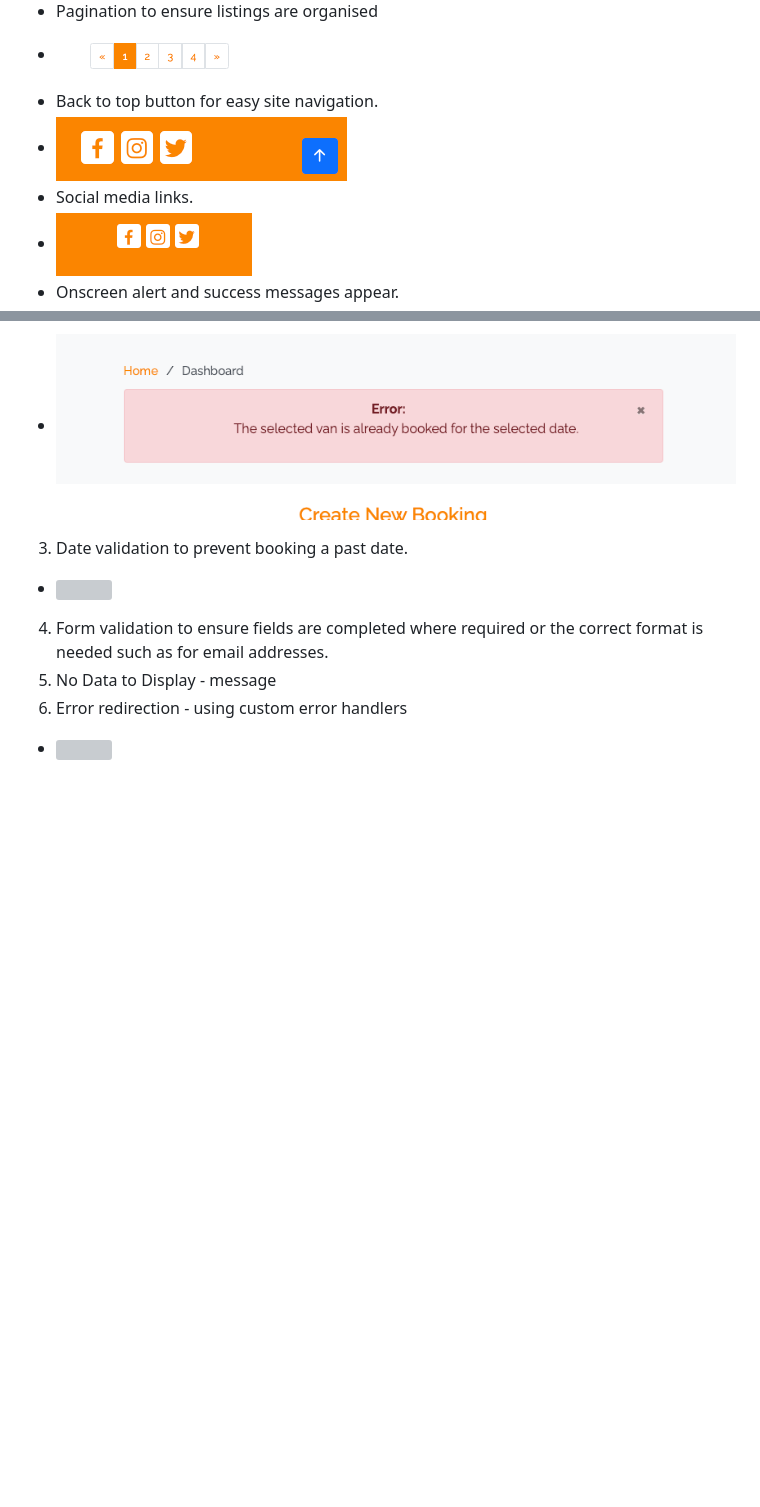
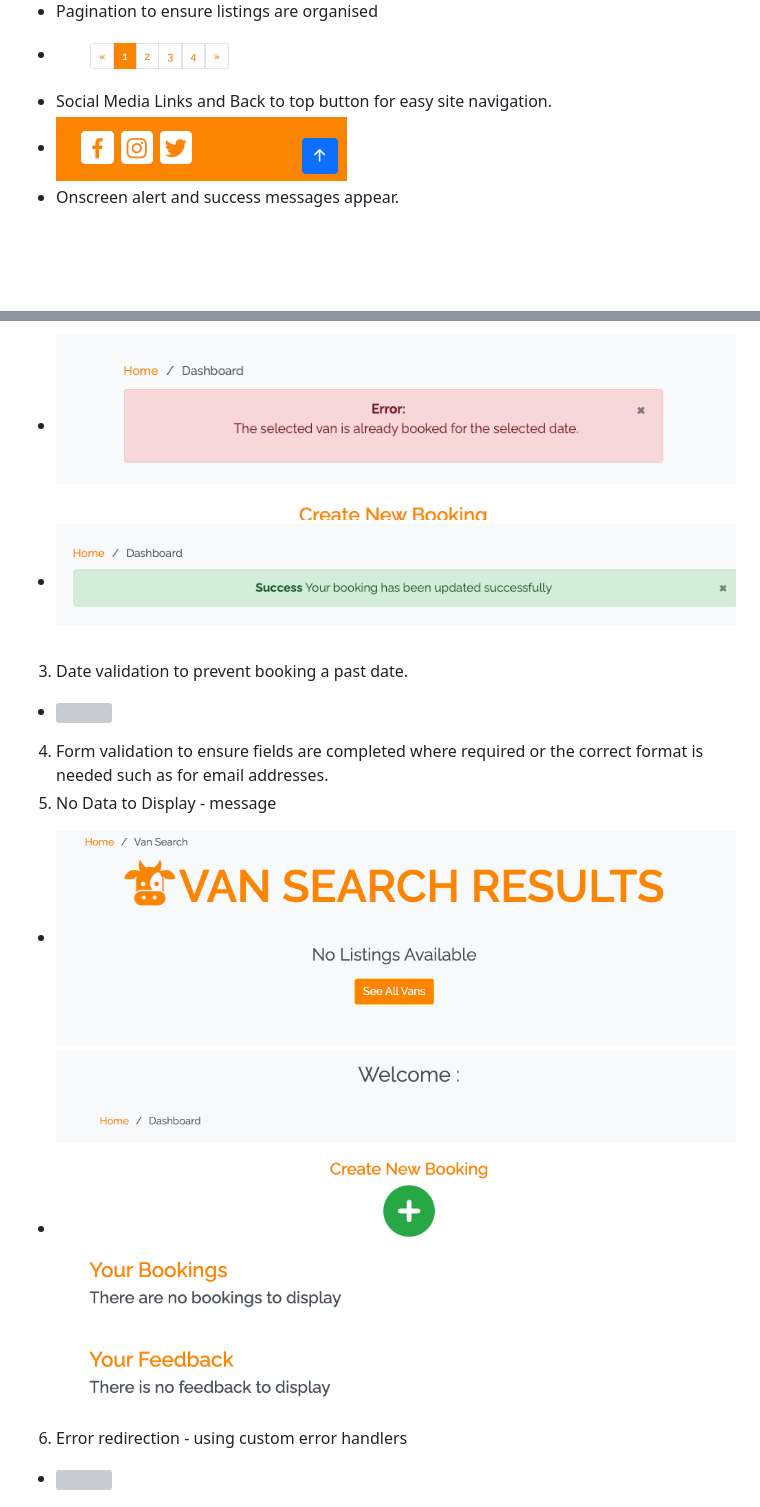
Before and after one commit to rstan-dev/pp4-yoomoov, a Markdown page: README.md, 2 parts joined by grey strips. Drawn GitHub-style; pictures changed too: documentation/readme/success_message.png (added), documentation/readme/validation_dashboard_no_bookings_feedback.png (added), documentation/readme/validation_no_listings.png (added); blank space fills up the shorter version; grey boxes are pictures that could not be loaded.

Commit message:
docs: update readme ands testing.md with screenshots

```diff
--- a/README.md
+++ b/README.md
@@ -219,10 +218,8 @@ The following features have been implemented:
   -  <img src="https://github.com/rstan-dev/pp4-yoomoov/blob/main/documentation/readme/uxfeat_feedback_status.png">
   - Pagination to ensure listings are organised
   -  <img src="https://github.com/rstan-dev/pp4-yoomoov/blob/main/documentation/readme/uxfeat_pagination.png">
-  - Back to top button for easy site navigation.
+  - Social Media Links and Back to top button for easy site navigation.
   -  <img src="https://github.com/rstan-dev/pp4-yoomoov/blob/main/documentation/readme/uxfeat_back_to_top.png">
-  - Social media links.
-  -  <img src="https://github.com/rstan-dev/pp4-yoomoov/blob/main/documentation/readme/uxfeat_social_media.png">
   - Onscreen alert and success messages appear.
   -  <img src="https://github.com/rstan-dev/pp4-yoomoov/blob/main/documentation/readme/success_alert.png">
   - Register, Login and Logout forms for streamlined user authentication.
@@ -244,10 +241,13 @@ Various validation methods have been incorporated:
  - <img src="https://github.com/rstan-dev/pp4-yoomoov/blob/main/documentation/readme/confirmation_message.png">
  2. Onscreen Success / Error after creating, editing, deleting, logging in or out.
  - <img src="https://github.com/rstan-dev/pp4-yoomoov/blob/main/documentation/readme/error_alert.png">
+ - <img src="https://github.com/rstan-dev/pp4-yoomoov/blob/main/documentation/readme/success_message.png">
  3. Date validation to prevent booking a past date.
  - <img src="https://github.com/rstan-dev/pp4-yoomoov/blob/main/documentation/readme/validate_past_dates.png">
  4. Form validation to ensure fields are completed where required or the correct format is needed such as for email addresses.
  5. No Data to Display - message
+ - <img src="https://github.com/rstan-dev/pp4-yoomoov/blob/main/documentation/readme/validation_no_listings.png">
+ - <img src="https://github.com/rstan-dev/pp4-yoomoov/blob/main/documentation/readme/validation_dashboard_no_bookings_feedback.png">
  6. Error redirection - using custom error handlers
  - <img src="https://github.com/rstan-dev/pp4-yoomoov/blob/main/documentation/readme/validation_custom_error_handlers.png">
 
```
Also changed, not shown: other parts of README.md (+2 -3 lines), TESTING.md (+13 -0 lines), documentation/readme/unittest_coverage_report.png (added), documentation/readme/unittest_results_with_warnings.png (added), documentation/readme/uxfeat_feedback_status.png (added).
